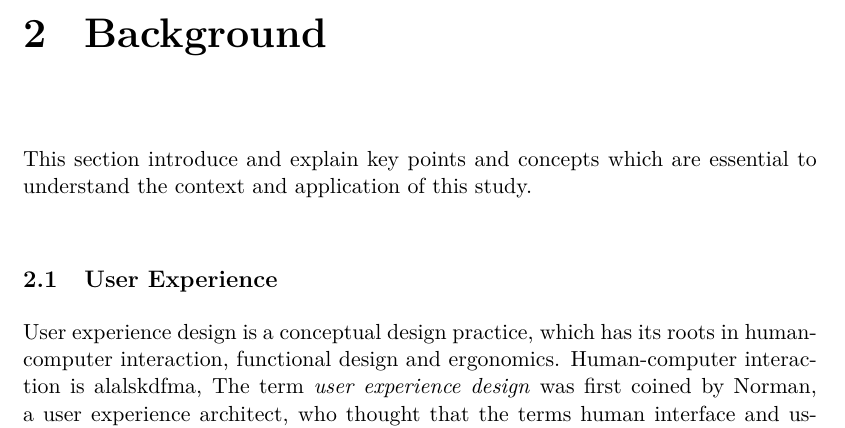
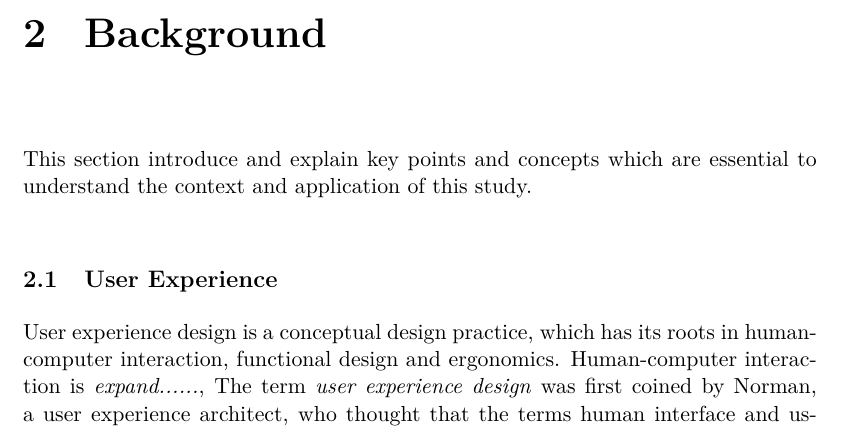
Before and after one commit to simonlovesyou/master-thesis-onboarding, a LaTeX thesis (index.tex, which reads chapters/Background.tex): part of page 9 of 32, cut so that both start at the same text. Compiled offline with pdfLaTeX.

Commit message:
Remove temp word

```diff
--- a/chapters/Background.tex
+++ b/chapters/Background.tex
@@ -3,7 +3,7 @@
 This section introduce and explain key points and concepts which are essential to understand the context and application of this study.
 
 \section{User Experience}
-User experience design is a conceptual design practice, which has its roots in human-computer interaction, functional design and ergonomics. Human-computer interaction is alalskdfma, The term \textit{user experience design} was first coined by Norman, a user experience architect, who thought that the terms human interface and usability were too narrow \cite{Merholz2008}. Norman wanted to cover all different aspects of the users experience with a product "including industrial design graphics, the interface, the physical interaction and the manual". Since the fields conception and as it has been used in scientific literature and professionally, there is been exhaustive literary and scientific efforts to define the field and its concerns \cite{Law2008} \cite{Law2009} \cite{Forlizzi2000}. Hassenzahl \cite{Hassenzahl2006}, a German psychologist, has defined it as "...user experience is about technology that fulfills more than just instrumental needs in a way that acknowledges its use as a subjective, situated, complex and dynamic encounter. UX is a consequence of a user’s internal state (predispositions, expectations, needs, motivation, mood, etc.), the characteristics of the designed system (e.g. complexity, purpose, usability, functionality, etc.) and the context (or the environment) within which the interaction occurs (e.g. organizational/social setting, meaningfulness of the activity, voluntariness of use, etc.)".
+User experience design is a conceptual design practice, which has its roots in human-computer interaction, functional design and ergonomics. Human-computer interaction is \textit{expand......}, The term \textit{user experience design} was first coined by Norman, a user experience architect, who thought that the terms human interface and usability were too narrow \cite{Merholz2008}. Norman wanted to cover all different aspects of the users experience with a product "including industrial design graphics, the interface, the physical interaction and the manual". Since the fields conception and as it has been used in scientific literature and professionally, there is been exhaustive literary and scientific efforts to define the field and its concerns \cite{Law2008} \cite{Law2009} \cite{Forlizzi2000}. Hassenzahl \cite{Hassenzahl2006}, a German psychologist, has defined it as "...user experience is about technology that fulfills more than just instrumental needs in a way that acknowledges its use as a subjective, situated, complex and dynamic encounter. UX is a consequence of a user’s internal state (predispositions, expectations, needs, motivation, mood, etc.), the characteristics of the designed system (e.g. complexity, purpose, usability, functionality, etc.) and the context (or the environment) within which the interaction occurs (e.g. organizational/social setting, meaningfulness of the activity, voluntariness of use, etc.)".
 
 \subsection{Mobile UX}
 The use of mobile phones is becoming increasingly pervasive; people carry their smart devices almost anywhere \cite{Mallat2004}. With the usage pattern of discontinued use, "micro-breaks" \cite{McGregor2014a}, the small form factor and the wide range of different possible contexts of use \cite{Wang2016}, designing interaction for mobile devices requires its own research methods, tools and infrastructure to overcome these challenges \cite{Nakhimovsky2009}. The possibilities of mobile devices enable us to communicate more with our family and friends, stay more informed, innovative, productive etc \cite{Wang2016}.
```
